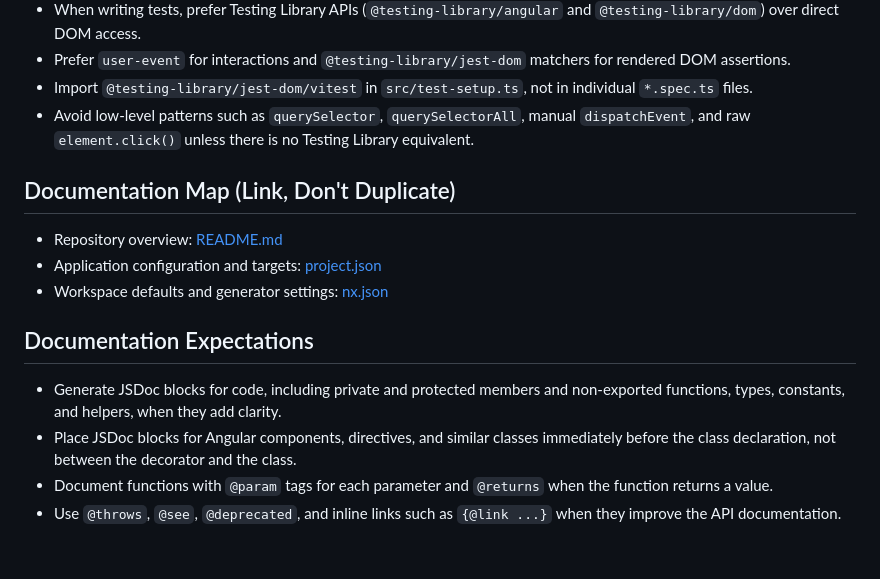
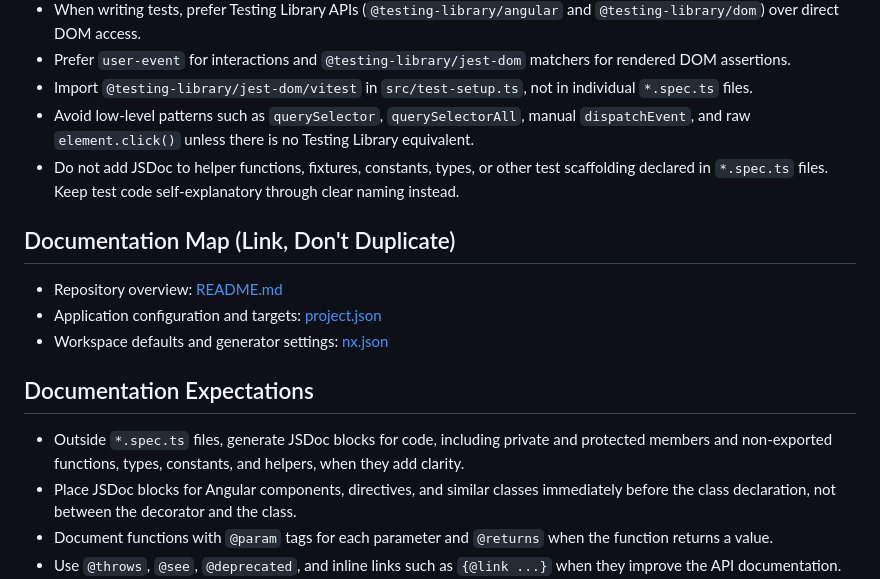
Before and after one commit to cns-iu/envisioning-intelligences-kiosk, a Markdown page: AGENTS.md, the part around the change. Drawn GitHub-style; blank space fills up the shorter version.

Commit message:
chore: update agent guidance on jsdoc

```diff
--- a/AGENTS.md
+++ b/AGENTS.md
@@ -58,6 +58,7 @@
 - Prefer `user-event` for interactions and `@testing-library/jest-dom` matchers for rendered DOM assertions.
 - Import `@testing-library/jest-dom/vitest` in `src/test-setup.ts`, not in individual `*.spec.ts` files.
 - Avoid low-level patterns such as `querySelector`, `querySelectorAll`, manual `dispatchEvent`, and raw `element.click()` unless there is no Testing Library equivalent.
+- Do not add JSDoc to helper functions, fixtures, constants, types, or other test scaffolding declared in `*.spec.ts` files. Keep test code self-explanatory through clear naming instead.
 
 ## Documentation Map (Link, Don't Duplicate)
 
@@ -67,7 +68,7 @@
 
 ## Documentation Expectations
 
-- Generate JSDoc blocks for code, including private and protected members and non-exported functions, types, constants, and helpers, when they add clarity.
+- Outside `*.spec.ts` files, generate JSDoc blocks for code, including private and protected members and non-exported functions, types, constants, and helpers, when they add clarity.
 - Place JSDoc blocks for Angular components, directives, and similar classes immediately before the class declaration, not between the decorator and the class.
 - Document functions with `@param` tags for each parameter and `@returns` when the function returns a value.
 - Use `@throws`, `@see`, `@deprecated`, and inline links such as `{@link ...}` when they improve the API documentation.
```
